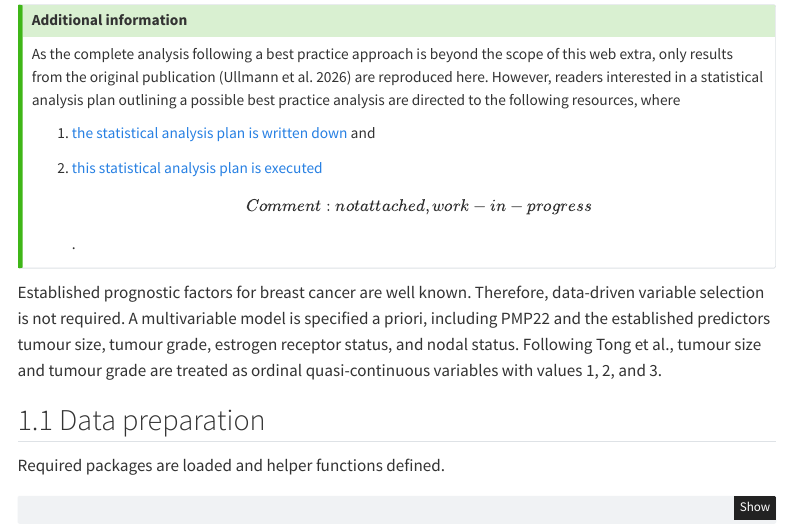
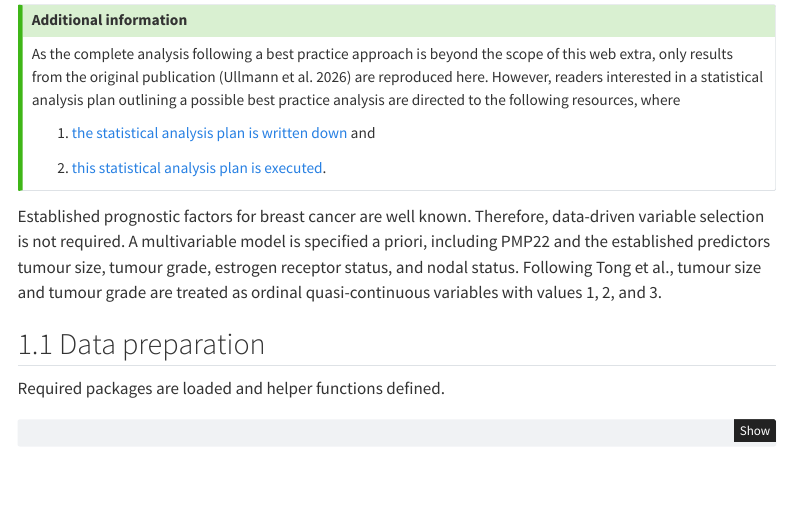
Before and after one commit to biometrician/UnivarSelection, a Quarto document (web_extra_w1/web_extra_w1_study1.qmd): the page in a window 1100 px wide, from 860 px down. Rendered offline with R 4.5, knitr and Pandoc in place of Quarto, with nearby package versions; code that draws random numbers runs with fixed seeds of ours; some code elsewhere in the file could not run offline; menus at the side of the page are left out.

Commit message:
case study 1

```diff
--- a/web_extra_w1/web_extra_w1_study1.qmd
+++ b/web_extra_w1/web_extra_w1_study1.qmd
@@ -36,7 +36,7 @@ As the complete analysis following a best practice approach is beyond the scope
 
 1.  [the statistical analysis plan is written down](web_extra_w1_study1_SAP.html) and
 
-2.  [this statistical analysis plan is executed](web_extra_w1_study1_SAPwithAnalysis.html) *\[Comment: not attached, work-in-progress\]*.
+2.  [this statistical analysis plan is executed](web_extra_w1_study1_SAPwithAnalysis.html).
 :::
 
 Established prognostic factors for breast cancer are well known. Therefore, data-driven variable selection is not required. A multivariable model is specified a priori, including PMP22 and the established predictors tumour size, tumour grade, estrogen receptor status, and nodal status. Following Tong et al., tumour size and tumour grade are treated as ordinal quasi-continuous variables with values 1, 2, and 3.
```
Also changed, not shown: 1 other file.
